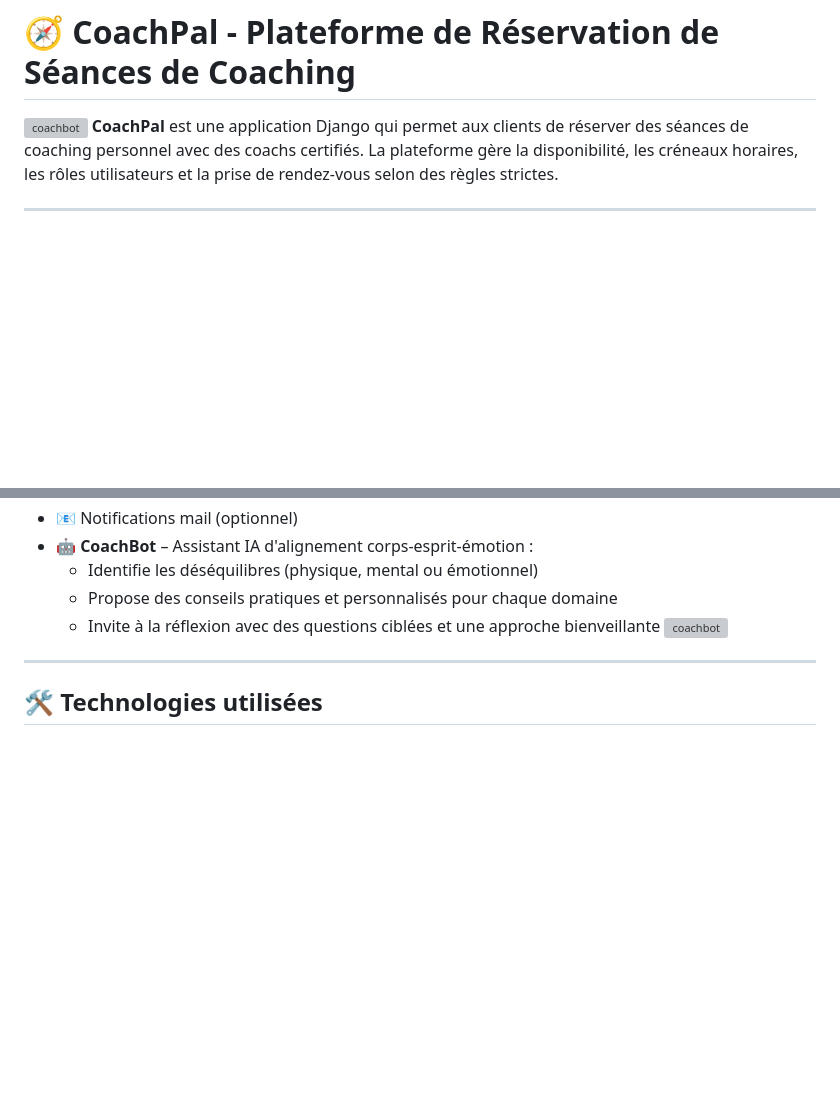
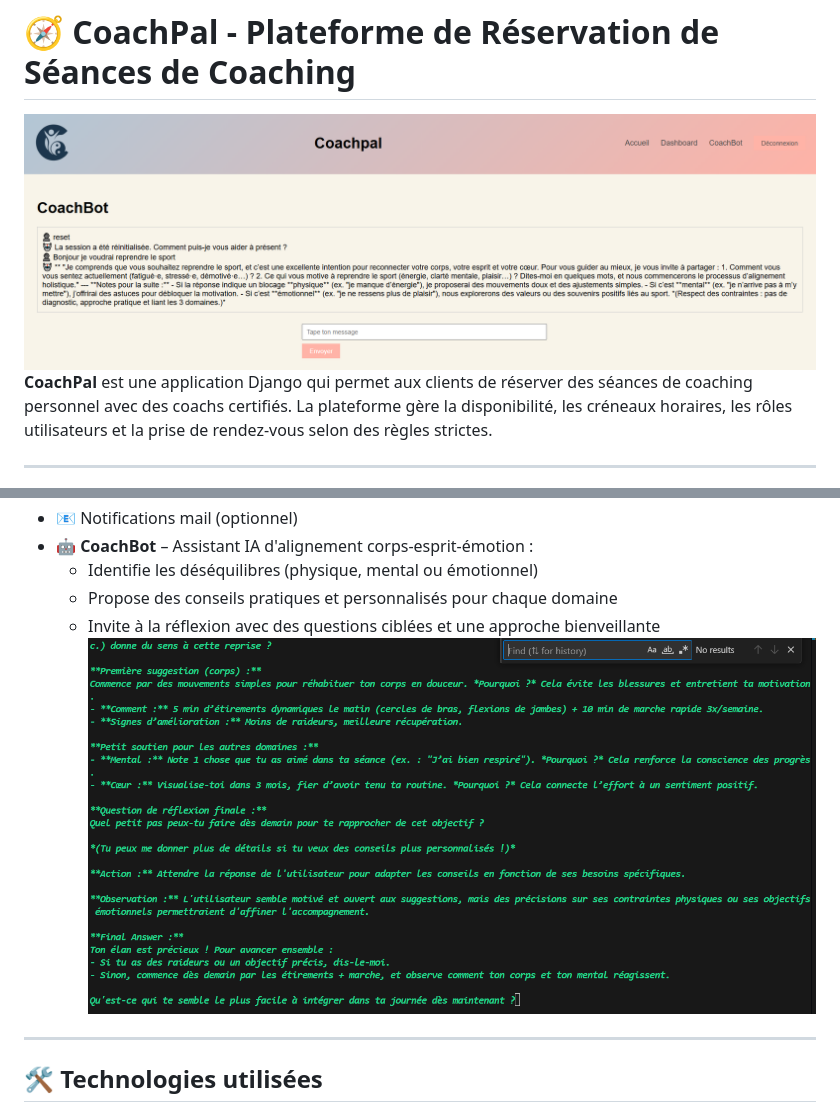
Before and after one commit to sayana-project/coachpal, a Markdown page: README.md, 2 parts joined by grey strips. Rendered like a GitHub page; blank space fills up the shorter version; grey boxes are pictures that could not be loaded.

```diff
--- a/README.md
+++ b/README.md
@@ -1,5 +1,5 @@
 # 🧭 CoachPal - Plateforme de Réservation de Séances de Coaching
-![coachbot](./images/img2.png)
+![coachbot](./images/img2.PNG)
 **CoachPal** est une application Django qui permet aux clients de réserver des séances de coaching personnel avec des coachs certifiés. La plateforme gère la disponibilité, les créneaux horaires, les rôles utilisateurs et la prise de rendez-vous selon des règles strictes.
 
 ---
@@ -20,7 +20,7 @@
   - Identifie les déséquilibres (physique, mental ou émotionnel)
   - Propose des conseils pratiques et personnalisés pour chaque domaine
   - Invite à la réflexion avec des questions ciblées et une approche bienveillante
-![coachbot](./images/img.png)
+![coachbot](./images/img.PNG)
 ---
 
 ## 🛠️ Technologies utilisées
```
